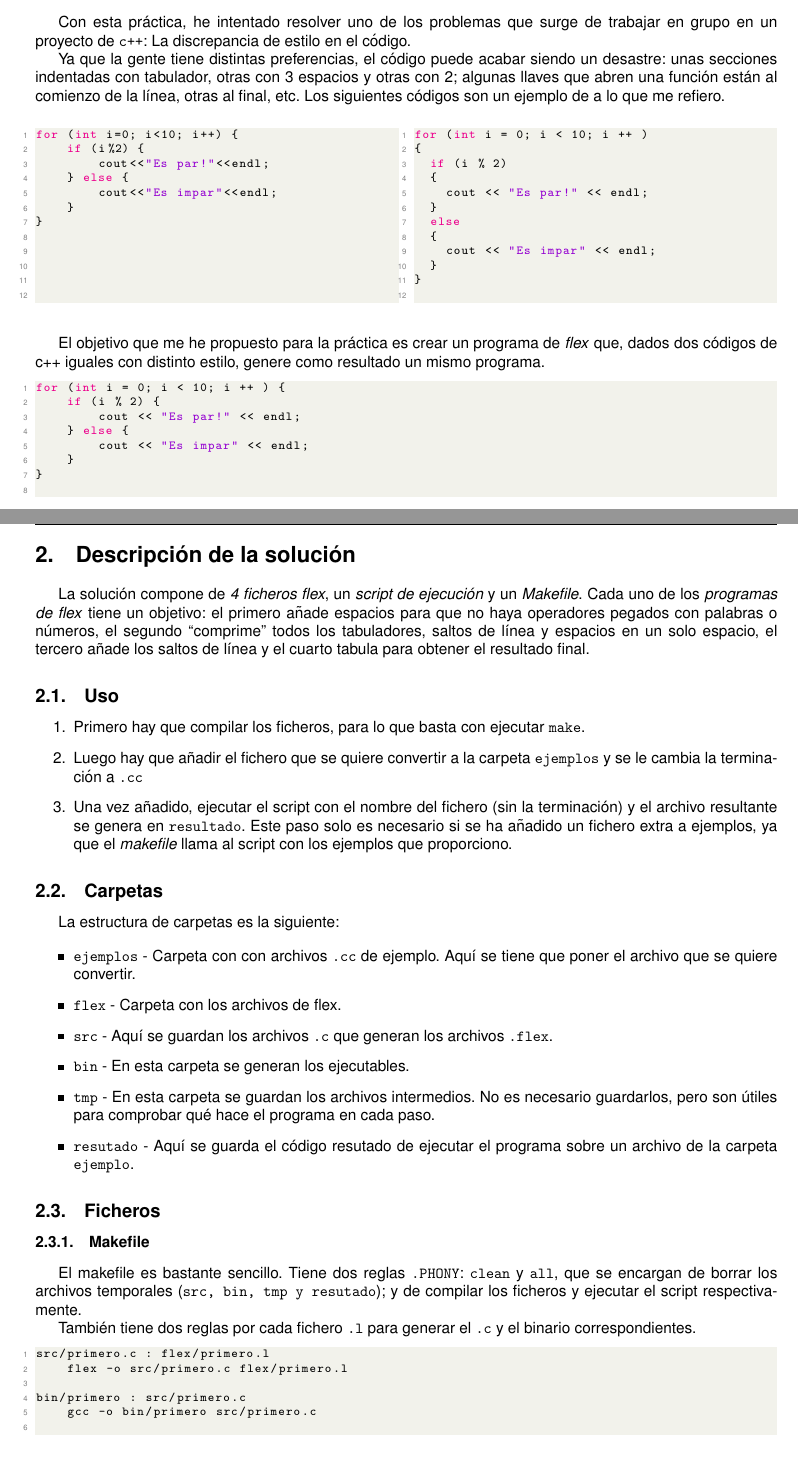
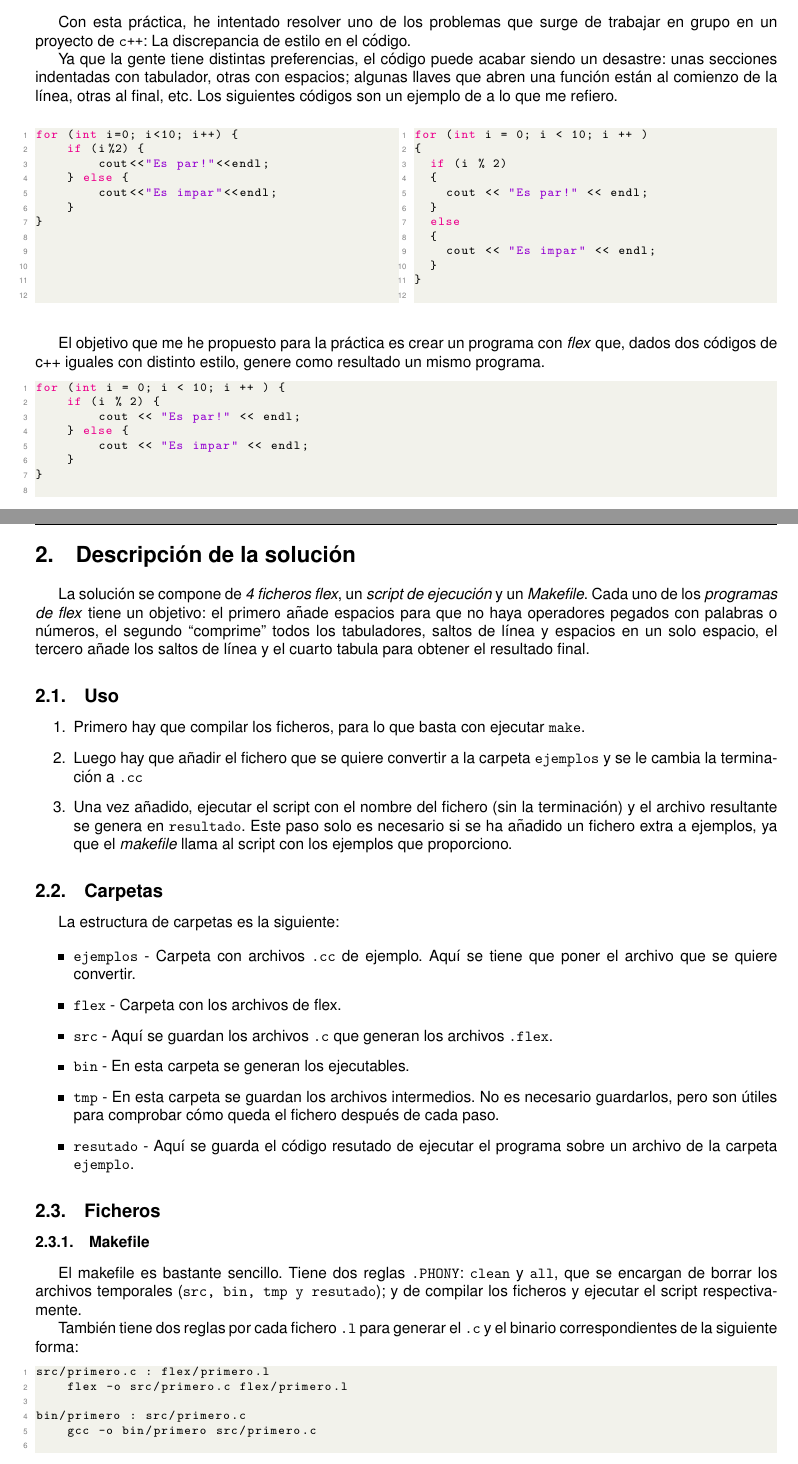
Before and after one commit to sergiocampoy/mc_p2, a LaTeX document (latex/p4.tex): two parts of pages 3 and 4 of 5, joined at a grey line, cut so that both start at the same text. Compiled offline with pdfLaTeX.

Commit message:
fin real

```diff
--- a/latex/p4.tex
+++ b/latex/p4.tex
@@ -60,7 +60,7 @@
 
     Con esta práctica, he intentado resolver uno de los problemas que surge de trabajar en grupo en un proyecto de \texttt{c++}: La discrepancia de estilo en el código.
 
-    Ya que la gente tiene distintas preferencias, el código puede acabar siendo un desastre: unas secciones indentadas con tabulador, otras con 3 espacios y otras con 2; algunas llaves que abren una función están al comienzo de la línea, otras al final, etc. Los siguientes códigos son un ejemplo de a lo que me refiero.
+    Ya que la gente tiene distintas preferencias, el código puede acabar siendo un desastre: unas secciones indentadas con tabulador, otras con espacios; algunas llaves que abren una función están al comienzo de la línea, otras al final, etc. Los siguientes códigos son un ejemplo de a lo que me refiero.
 
     \begin{multicols}{2}
         \begin{lstlisting}
@@ -92,7 +92,7 @@ for (int i = 0; i < 10; i ++ )
         \end{lstlisting}
     \end{multicols}
 
-    El objetivo que me he propuesto para la práctica es crear un programa de \emph{flex} que, dados dos códigos de c++ iguales con distinto estilo, genere como resultado un mismo programa.
+    El objetivo que me he propuesto para la práctica es crear un programa con \emph{flex} que, dados dos códigos de c++ iguales con distinto estilo, genere como resultado un mismo programa.
 
     \begin{lstlisting}
 for (int i = 0; i < 10; i ++ ) {
@@ -108,7 +108,7 @@ for (int i = 0; i < 10; i ++ ) {
 
     \section{Descripción de la solución}
 
-    La solución compone de \emph{4 ficheros flex}, un \emph{script de ejecución} y un \emph{Makefile}. Cada uno de los \emph{programas de flex} tiene un objetivo: el primero añade espacios para que no haya operadores pegados con palabras o números, el segundo ``comprime'' todos los tabuladores, saltos de línea y espacios en un solo espacio, el tercero añade los saltos de línea y el cuarto tabula para obtener el resultado final.
+    La solución se compone de \emph{4 ficheros flex}, un \emph{script de ejecución} y un \emph{Makefile}. Cada uno de los \emph{programas de flex} tiene un objetivo: el primero añade espacios para que no haya operadores pegados con palabras o números, el segundo ``comprime'' todos los tabuladores, saltos de línea y espacios en un solo espacio, el tercero añade los saltos de línea y el cuarto tabula para obtener el resultado final.
 
     \subsection{Uso}
 
@@ -123,11 +123,11 @@ for (int i = 0; i < 10; i ++ ) {
     La estructura de carpetas es la siguiente:
 
     \begin{itemize}
-        \item \texttt{ejemplos} - Carpeta con con archivos \texttt{.cc} de ejemplo. Aquí se tiene que poner el archivo que se quiere convertir.
+        \item \texttt{ejemplos} - Carpeta con archivos \texttt{.cc} de ejemplo. Aquí se tiene que poner el archivo que se quiere convertir.
         \item \texttt{flex} - Carpeta con los archivos de flex.
         \item \texttt{src} - Aquí se guardan los archivos \texttt{.c} que generan los archivos \texttt{.flex}.
         \item \texttt{bin} - En esta carpeta se generan los ejecutables.
-        \item \texttt{tmp} - En esta carpeta se guardan los archivos intermedios. No es necesario guardarlos, pero son útiles para comprobar qué hace el programa en cada paso.
+        \item \texttt{tmp} - En esta carpeta se guardan los archivos intermedios. No es necesario guardarlos, pero son útiles para comprobar cómo queda el fichero después de cada paso.
         \item \texttt{resutado} - Aquí se guarda el código resutado de ejecutar el programa sobre un archivo de la carpeta \texttt{ejemplo}.
     \end{itemize}
 
@@ -135,7 +135,7 @@ for (int i = 0; i < 10; i ++ ) {
     \subsubsection{Makefile}
     El makefile es bastante sencillo. Tiene dos reglas \texttt{.PHONY}: \texttt{clean} y \texttt{all}, que se encargan de borrar los archivos temporales (\texttt{src, bin, tmp y resutado}); y de compilar los ficheros y ejecutar el script respectivamente.
 
-    También tiene dos reglas por cada fichero \texttt{.l} para generar el \texttt{.c} y el binario correspondientes.
+    También tiene dos reglas por cada fichero \texttt{.l} para generar el \texttt{.c} y el binario correspondientes de la siguiente forma:
 
     \begin{lstlisting}[language=make]
 src/primero.c : flex/primero.l
```
Also changed, not shown: notas.txt (deleted, +0 -1 lines), Makefile, README.md, latex/p4.pdf, latex/p4.tex (8 more changed lines), 13 other files.
